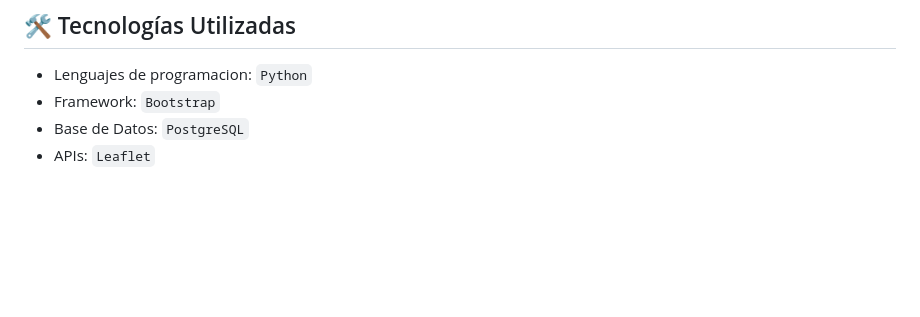
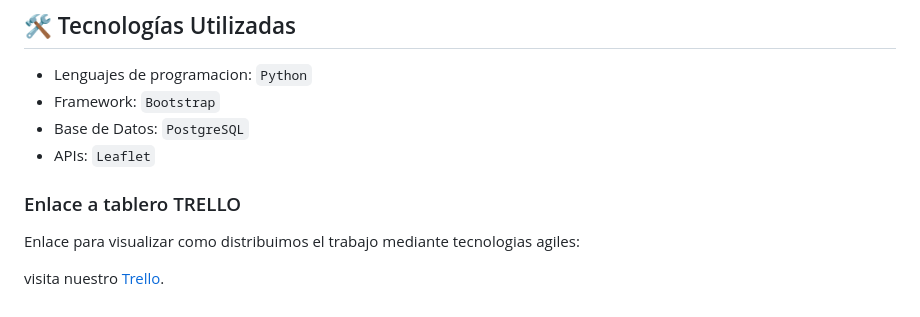
Before and after one commit to jss930/AvanceIngSoftware, a Markdown page: README.md, the part around the change. Rendered like a GitHub page; blank space fills up the shorter version.

```diff
--- a/README.md
+++ b/README.md
@@ -111,3 +111,8 @@ Consulta el archivo `LICENSE` para más información.
 - Framework: `Bootstrap`
 - Base de Datos: `PostgreSQL`
 - APIs: `Leaflet`
+
+### Enlace a tablero TRELLO
+Enlace para visualizar como distribuimos el trabajo mediante tecnologias agiles:
+
+visita nuestro [Trello](https://trello.com/b/VHHYqcFk/is-sistema-de-reportes-de-trafico-arequipa).
```
